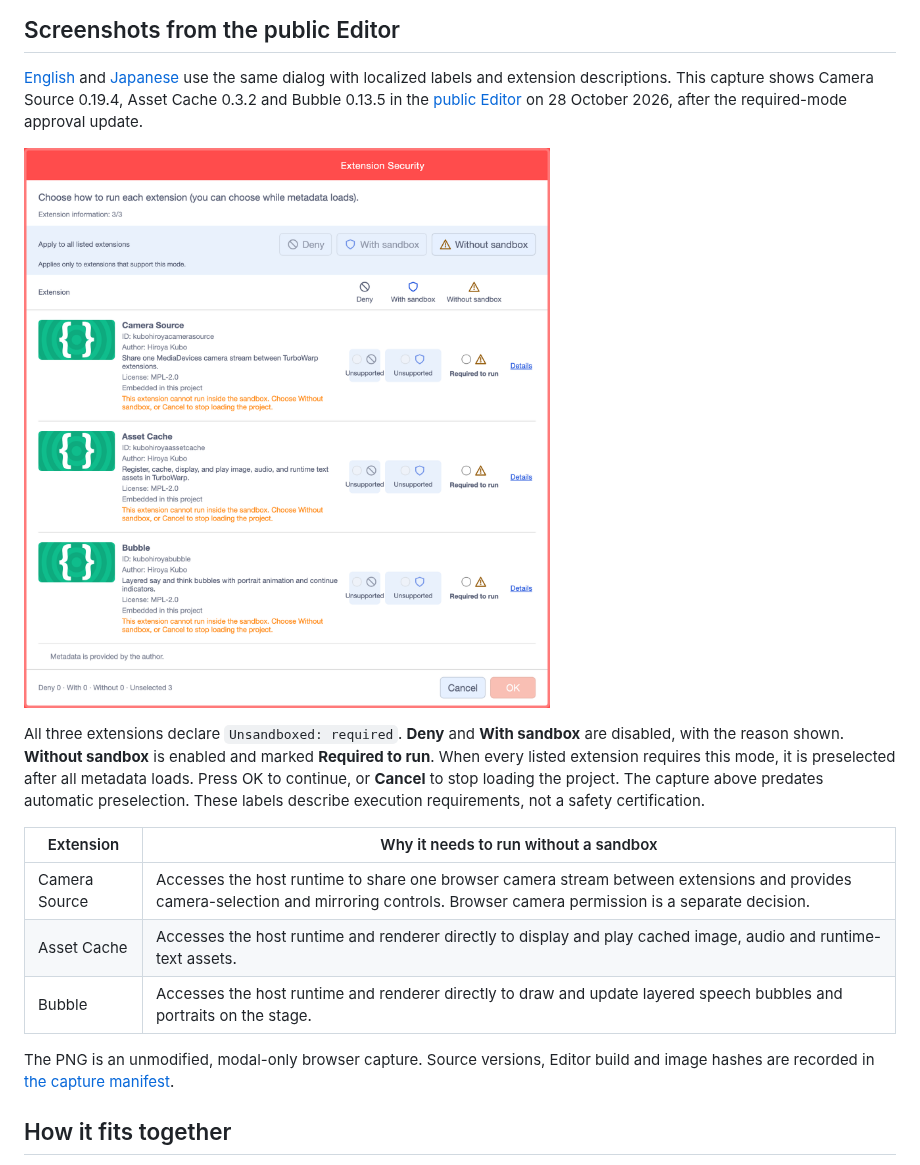
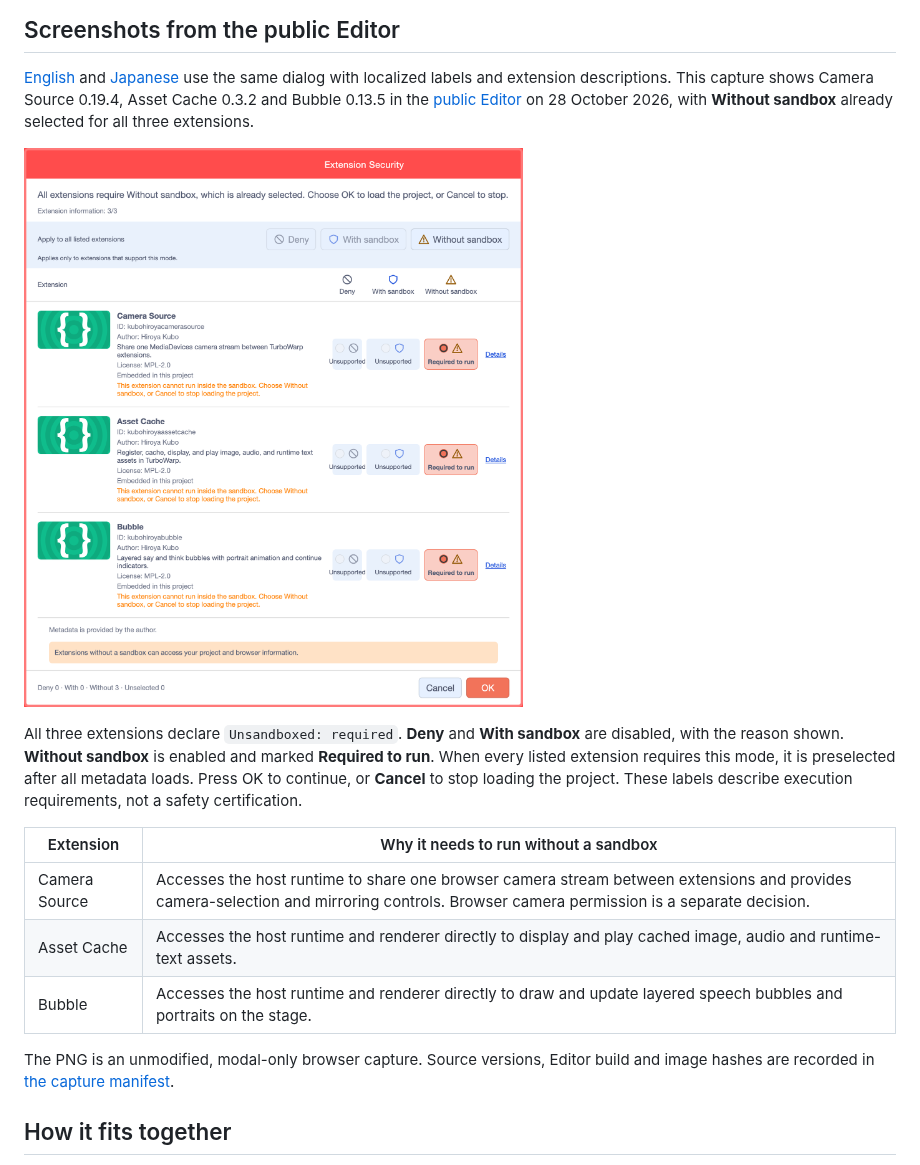
Before and after one commit to kubohiroya/turbowarp-extension-security-dialog, a Markdown page: README.md, the part around one of its changes. Drawn GitHub-style; pictures changed too: assets/screenshots/preselected-required-en-20261028.png (added).

```diff
--- a/README.md
+++ b/README.md
@@ -12,15 +12,14 @@ Related tasks and acceptance criteria are tracked in
 [English](./README.md) and [Japanese](./README.ja.md) use the same dialog with localized labels and extension descriptions.
 This capture shows Camera Source 0.19.4, Asset Cache 0.3.2 and Bubble 0.13.5 in the
 [public Editor](https://kubohiroya.github.io/turbowarp-extension-data-editor/editor.html?lang=en)
-on 28 October 2026, after the required-mode approval update.
+on 28 October 2026, with **Without sandbox** already selected for all three extensions.
 
-![English descriptions for Camera Source, Asset Cache and Bubble: Deny and With sandbox are disabled for all three extensions; Without sandbox is enabled and marked Required to run. Cancel stops loading the project.](https://raw.githubusercontent.com/kubohiroya/turbowarp-extension-security-dialog/main/assets/screenshots/required-approval-en-20261028.png)
+![English descriptions for Camera Source, Asset Cache and Bubble: Deny and With sandbox are disabled for all three extensions; Without sandbox is preselected and marked Required to run. Choose OK to load the project or Cancel to stop.](https://raw.githubusercontent.com/kubohiroya/turbowarp-extension-security-dialog/main/assets/screenshots/preselected-required-en-20261028.png)
 
 All three extensions declare `Unsandboxed: required`. **Deny** and **With sandbox** are
 disabled, with the reason shown. **Without sandbox** is enabled and marked **Required to run**.
 When every listed extension requires this mode, it is preselected after all metadata loads.
-Press OK to continue, or **Cancel** to stop loading the project. The capture above predates
-automatic preselection.
+Press OK to continue, or **Cancel** to stop loading the project.
 These labels describe execution requirements, not a safety certification.
 
 | Extension | Why it needs to run without a sandbox |
```
Also changed, not shown: other parts of README.md (+1 -1 lines), NOTICE.md (+2 -0 lines), README.ja.md (+4 -5 lines), assets/screenshots/preselected-required-ja-20261028.png (added), 1 other file.
